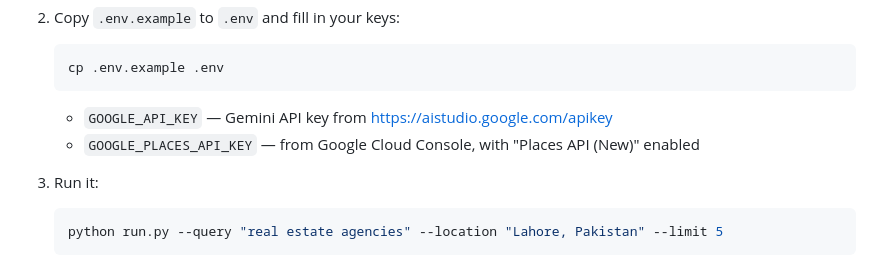
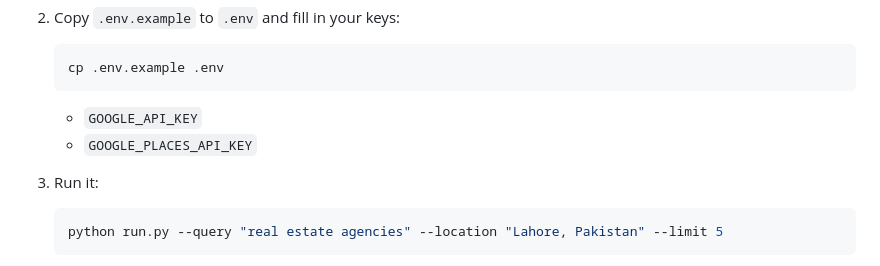
Before and after one commit to ibbad999/lead-finder-langgraph, a Markdown page: README.md, the part around the change. Rendered like a GitHub page.

````diff
--- a/README.md
+++ b/README.md
@@ -60,8 +60,8 @@ than a straight-line pipeline.
    cp .env.example .env
    ```
 
-   - `GOOGLE_API_KEY` — Gemini API key from https://aistudio.google.com/apikey
-   - `GOOGLE_PLACES_API_KEY` — from Google Cloud Console, with "Places API (New)" enabled
+   - `GOOGLE_API_KEY`
+   - `GOOGLE_PLACES_API_KEY`
 
 3. Run it:
 
````
